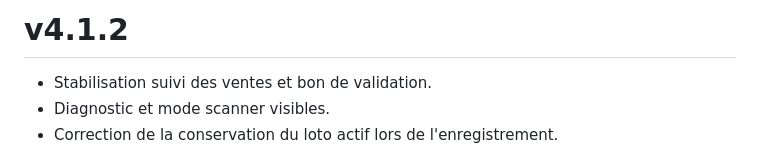
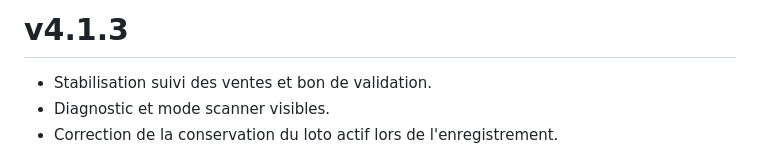
Before and after one commit to sebastiendesouza-tech/loto, a Markdown page: CHANGELOG.md, the part around the change. GitHub-like rendering.

```diff
--- a/CHANGELOG.md
+++ b/CHANGELOG.md
@@ -1,4 +1,4 @@
-# v4.1.2
+# v4.1.3
 - Stabilisation suivi des ventes et bon de validation.
 - Diagnostic et mode scanner visibles.
 - Correction de la conservation du loto actif lors de l'enregistrement.
```
Also changed, not shown: README_V4_1_3.md (added, +6 -0 lines).
